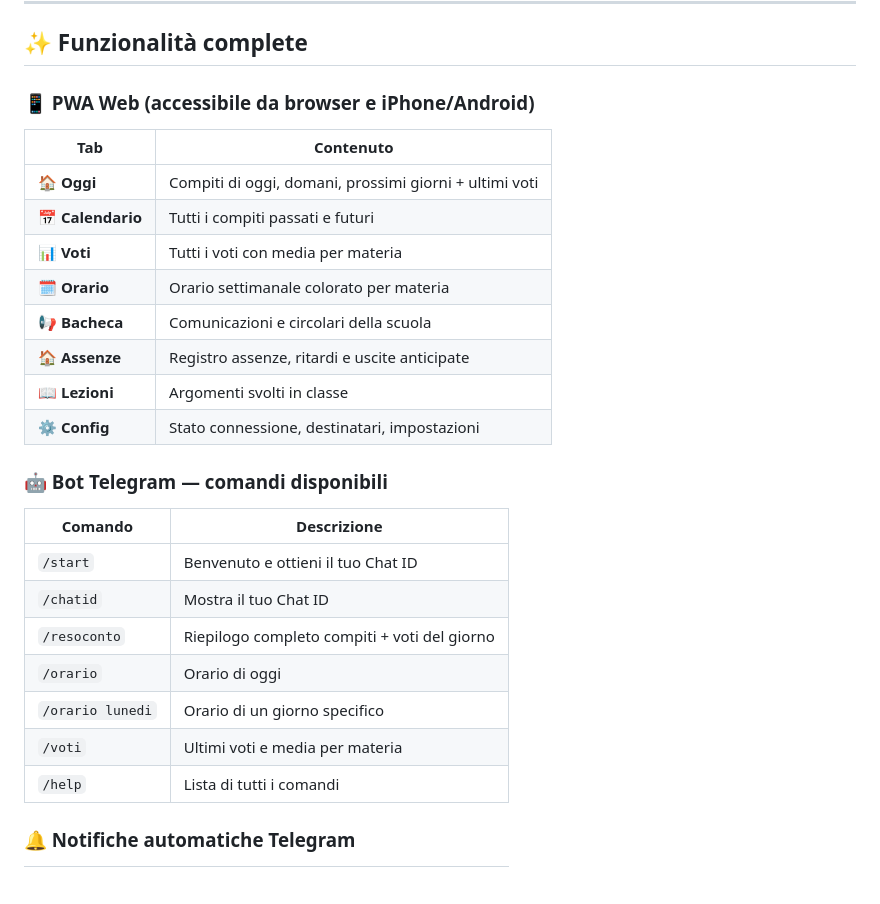
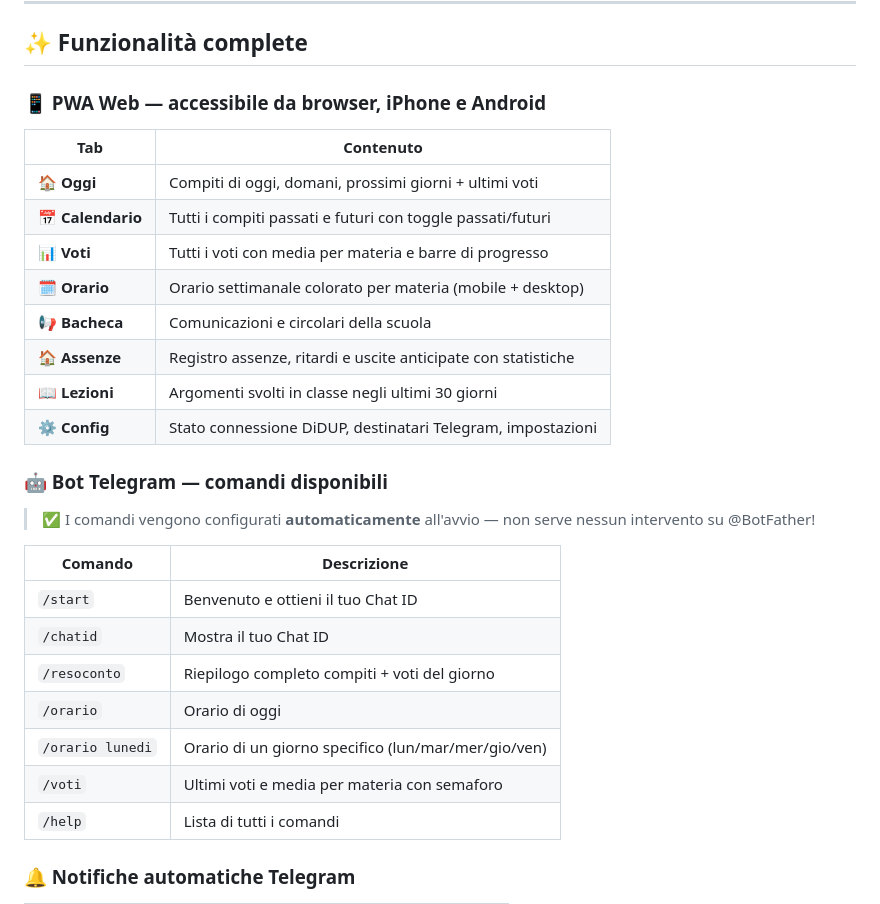
Before and after one commit to elbarto8383/CompitAPP, a Markdown page: README.md, the part around one of its changes. GitHub-like rendering; blank space fills up the shorter version.

```diff
--- a/README.md
+++ b/README.md
@@ -40,20 +40,22 @@ Se ti è utile e vuoi supportarne lo sviluppo, considera una donazione!
 
 ## ✨ Funzionalità complete
 
-### 📱 PWA Web (accessibile da browser e iPhone/Android)
+### 📱 PWA Web — accessibile da browser, iPhone e Android
 
 | Tab | Contenuto |
 |---|---|
 | 🏠 **Oggi** | Compiti di oggi, domani, prossimi giorni + ultimi voti |
-| 📅 **Calendario** | Tutti i compiti passati e futuri |
-| 📊 **Voti** | Tutti i voti con media per materia |
-| 🗓️ **Orario** | Orario settimanale colorato per materia |
+| 📅 **Calendario** | Tutti i compiti passati e futuri con toggle passati/futuri |
+| 📊 **Voti** | Tutti i voti con media per materia e barre di progresso |
+| 🗓️ **Orario** | Orario settimanale colorato per materia (mobile + desktop) |
 | 📢 **Bacheca** | Comunicazioni e circolari della scuola |
-| 🏠 **Assenze** | Registro assenze, ritardi e uscite anticipate |
-| 📖 **Lezioni** | Argomenti svolti in classe |
-| ⚙️ **Config** | Stato connessione, destinatari, impostazioni |
+| 🏠 **Assenze** | Registro assenze, ritardi e uscite anticipate con statistiche |
+| 📖 **Lezioni** | Argomenti svolti in classe negli ultimi 30 giorni |
+| ⚙️ **Config** | Stato connessione DiDUP, destinatari Telegram, impostazioni |
 
 ### 🤖 Bot Telegram — comandi disponibili
+
+> ✅ I comandi vengono configurati **automaticamente** all'avvio — non serve nessun intervento su @BotFather!
 
 | Comando | Descrizione |
 |---|---|
@@ -61,8 +63,8 @@ Se ti è utile e vuoi supportarne lo sviluppo, considera una donazione!
 | `/chatid` | Mostra il tuo Chat ID |
 | `/resoconto` | Riepilogo completo compiti + voti del giorno |
 | `/orario` | Orario di oggi |
-| `/orario lunedi` | Orario di un giorno specifico |
-| `/voti` | Ultimi voti e media per materia |
+| `/orario lunedi` | Orario di un giorno specifico (lun/mar/mer/gio/ven) |
+| `/voti` | Ultimi voti e media per materia con semaforo |
 | `/help` | Lista di tutti i comandi |
 
 ### 🔔 Notifiche automatiche Telegram
```
Also changed, not shown: other parts of README.md (+65 -32 lines).
